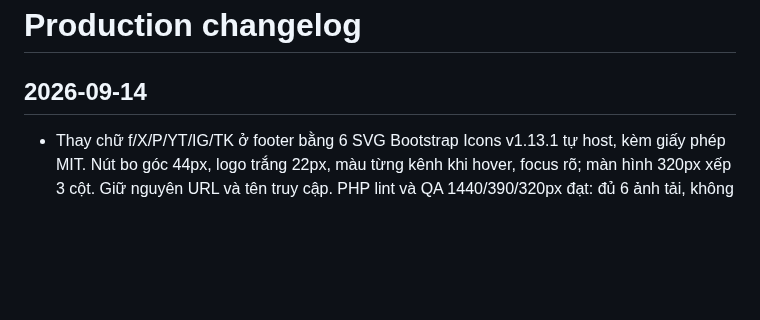
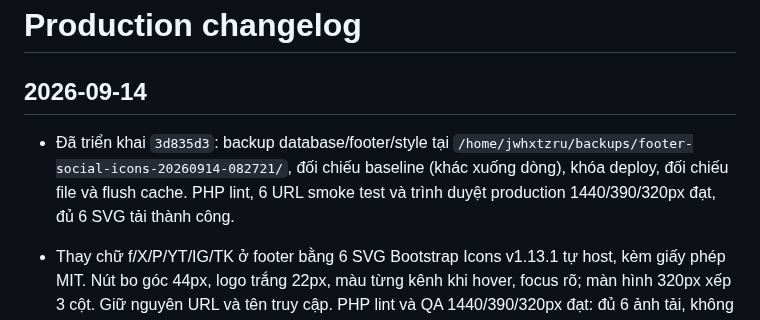
Before and after one commit to minhtienlove-tech/mathanoibacninh-ops, a Markdown page: docs/CHANGELOG.md, the part around the change. Rendered like a GitHub page; blank space fills up the shorter version.

Commit message:
docs: verify footer social icon deployment

```diff
--- a/docs/CHANGELOG.md
+++ b/docs/CHANGELOG.md
@@ -1,6 +1,8 @@
 # Production changelog
 
 ## 2026-09-14
+
+- Đã triển khai `3d835d3`: backup database/footer/style tại `/home/jwhxtzru/backups/footer-social-icons-20260914-082721/`, đối chiếu baseline (khác xuống dòng), khóa deploy, đối chiếu file và flush cache. PHP lint, 6 URL smoke test và trình duyệt production 1440/390/320px đạt, đủ 6 SVG tải thành công.
 
 - Thay chữ f/X/P/YT/IG/TK ở footer bằng 6 SVG Bootstrap Icons v1.13.1 tự host, kèm giấy phép MIT. Nút bo góc 44px, logo trắng 22px, màu từng kênh khi hover, focus rõ; màn hình 320px xếp 3 cột. Giữ nguyên URL và tên truy cập. PHP lint và QA 1440/390/320px đạt: đủ 6 ảnh tải, không tràn ngang. Backup triển khai: `/home/jwhxtzru/backups/footer-social-icons-20260914-082721/`.
 
```
